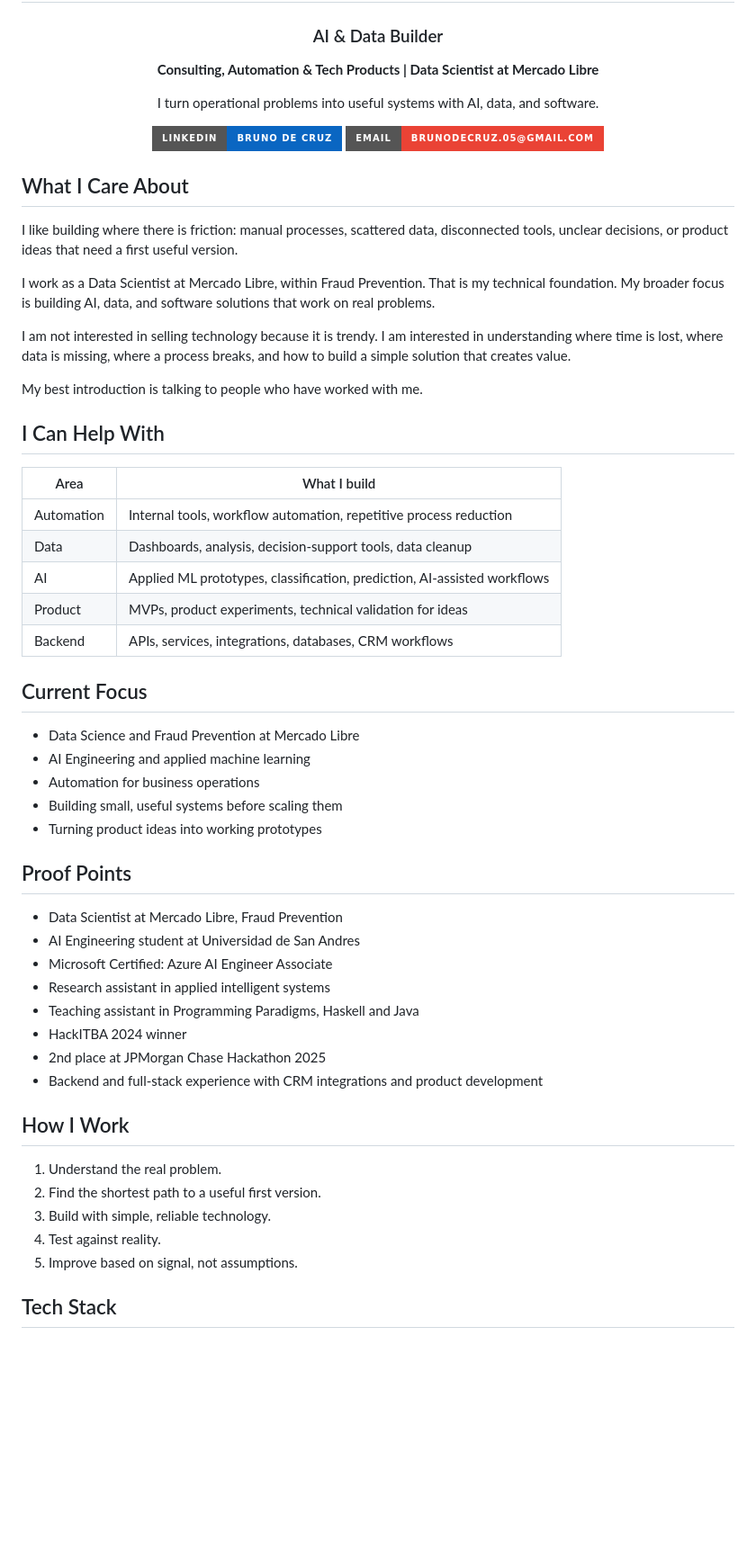
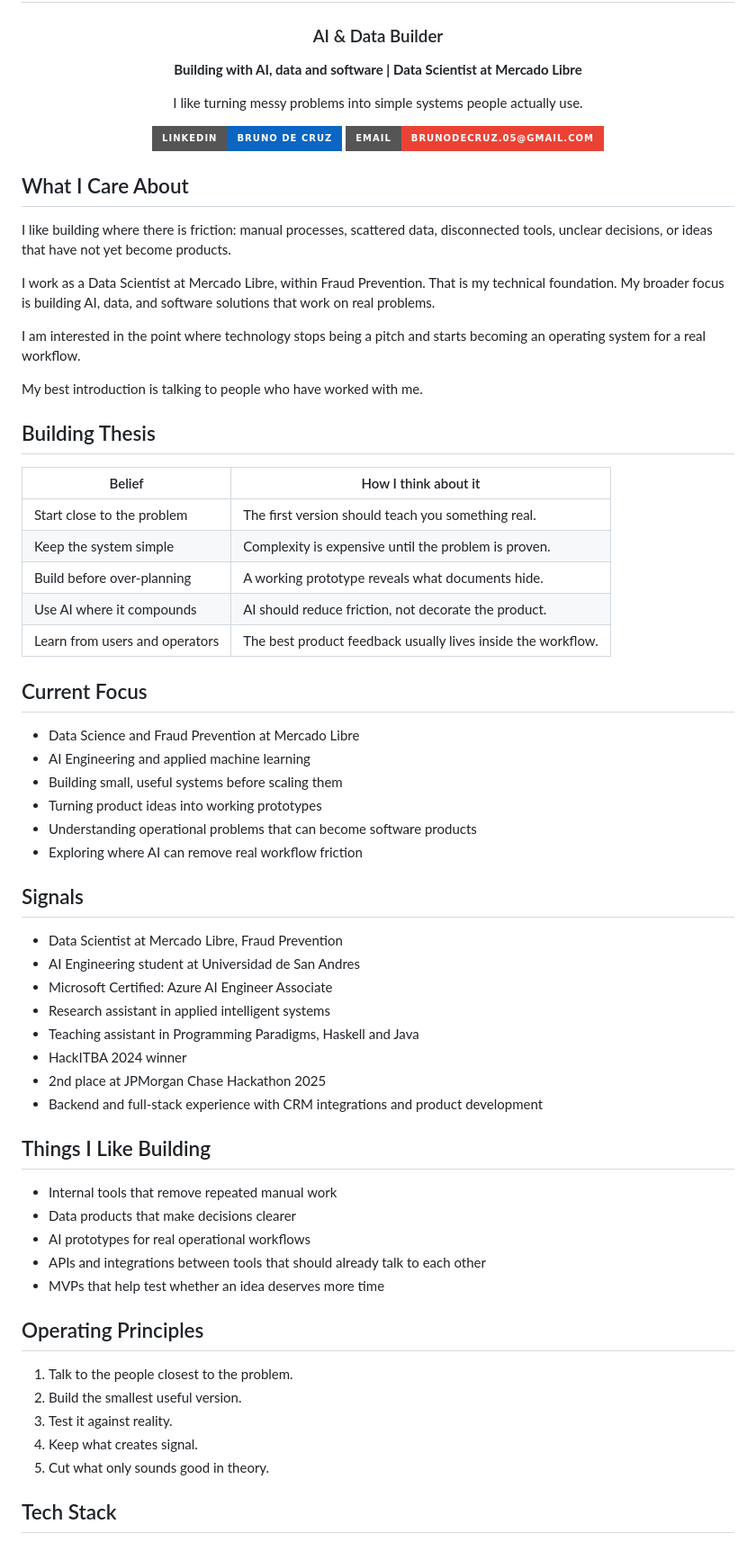
Before and after one commit to BrunoDC-dev/BrunoDC-dev, a Markdown page: README.md, the part around one of its changes. Shown at 90% size. GitHub-like rendering; badges without logos; blank space fills up the shorter version.

Commit message:
Shift profile README toward founder style

```diff
--- a/README.md
+++ b/README.md
@@ -6,9 +6,9 @@
 
 ### AI & Data Builder
 
-**Consulting, Automation & Tech Products | Data Scientist at Mercado Libre**
+**Building with AI, data and software | Data Scientist at Mercado Libre**
 
-I turn operational problems into useful systems with AI, data, and software.
+I like turning messy problems into simple systems people actually use.
 
 <a href="https://www.linkedin.com/in/bruno-de-cruz/">
   <img src="https://img.shields.io/badge/LinkedIn-Bruno%20De%20Cruz-0A66C2?style=for-the-badge&logo=linkedin&logoColor=white" alt="LinkedIn" />
@@ -21,33 +21,34 @@ I turn operational problems into useful systems with AI, data, and software.
 
 ## What I Care About
 
-I like building where there is friction: manual processes, scattered data, disconnected tools, unclear decisions, or product ideas that need a first useful version.
+I like building where there is friction: manual processes, scattered data, disconnected tools, unclear decisions, or ideas that have not yet become products.
 
 I work as a Data Scientist at Mercado Libre, within Fraud Prevention. That is my technical foundation. My broader focus is building AI, data, and software solutions that work on real problems.
 
-I am not interested in selling technology because it is trendy. I am interested in understanding where time is lost, where data is missing, where a process breaks, and how to build a simple solution that creates value.
+I am interested in the point where technology stops being a pitch and starts becoming an operating system for a real workflow.
 
 My best introduction is talking to people who have worked with me.
 
-## I Can Help With
+## Building Thesis
 
-| Area | What I build |
+| Belief | How I think about it |
 | --- | --- |
-| Automation | Internal tools, workflow automation, repetitive process reduction |
-| Data | Dashboards, analysis, decision-support tools, data cleanup |
-| AI | Applied ML prototypes, classification, prediction, AI-assisted workflows |
-| Product | MVPs, product experiments, technical validation for ideas |
-| Backend | APIs, services, integrations, databases, CRM workflows |
+| Start close to the problem | The first version should teach you something real. |
+| Keep the system simple | Complexity is expensive until the problem is proven. |
+| Build before over-planning | A working prototype reveals what documents hide. |
+| Use AI where it compounds | AI should reduce friction, not decorate the product. |
+| Learn from users and operators | The best product feedback usually lives inside the workflow. |
 
 ## Current Focus
 
 - Data Science and Fraud Prevention at Mercado Libre
 - AI Engineering and applied machine learning
-- Automation for business operations
 - Building small, useful systems before scaling them
 - Turning product ideas into working prototypes
+- Understanding operational problems that can become software products
+- Exploring where AI can remove real workflow friction
 
-## Proof Points
+## Signals
 
 - Data Scientist at Mercado Libre, Fraud Prevention
 - AI Engineering student at Universidad de San Andres
@@ -58,13 +59,21 @@ My best introduction is talking to people who have worked with me.
 - 2nd place at JPMorgan Chase Hackathon 2025
 - Backend and full-stack experience with CRM integrations and product development
 
-## How I Work
+## Things I Like Building
 
-1. Understand the real problem.
-2. Find the shortest path to a useful first version.
-3. Build with simple, reliable technology.
-4. Test against reality.
-5. Improve based on signal, not assumptions.
+- Internal tools that remove repeated manual work
+- Data products that make decisions clearer
+- AI prototypes for real operational workflows
+- APIs and integrations between tools that should already talk to each other
+- MVPs that help test whether an idea deserves more time
+
+## Operating Principles
+
+1. Talk to the people closest to the problem.
+2. Build the smallest useful version.
+3. Test it against reality.
+4. Keep what creates signal.
+5. Cut what only sounds good in theory.
 
 ## Tech Stack
 
```
Also changed, not shown: other parts of README.md (+5 -5 lines).
